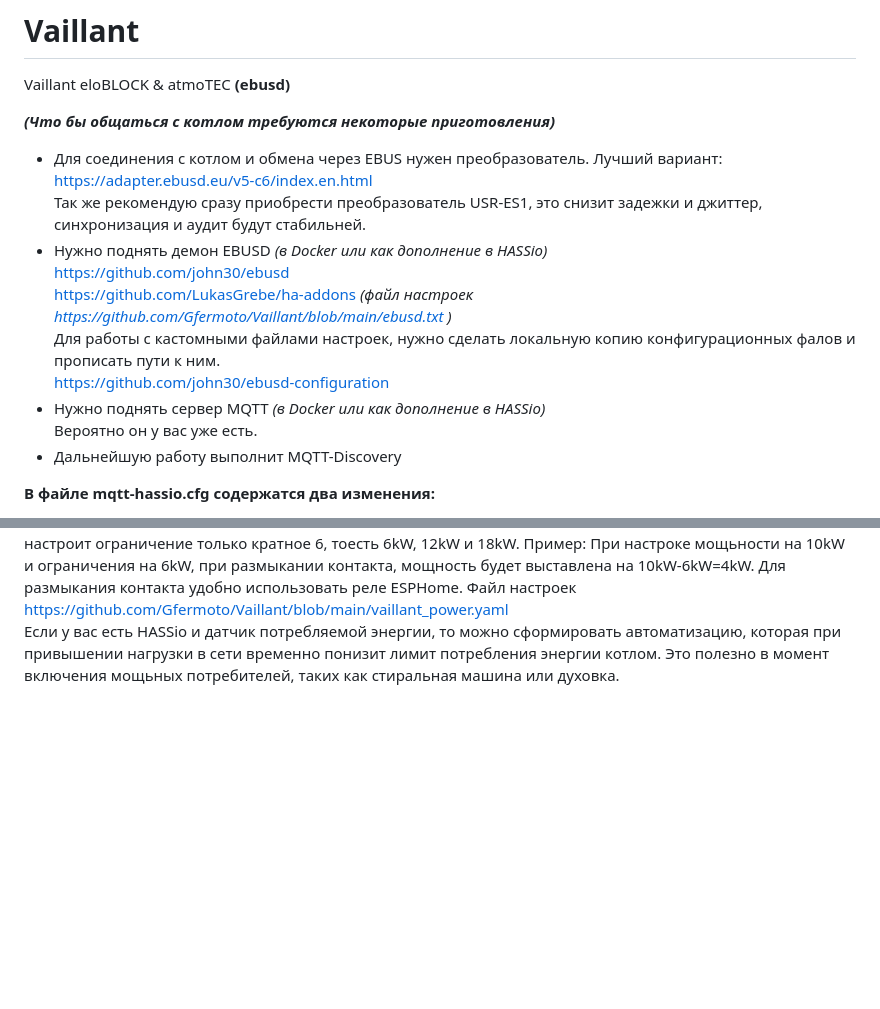
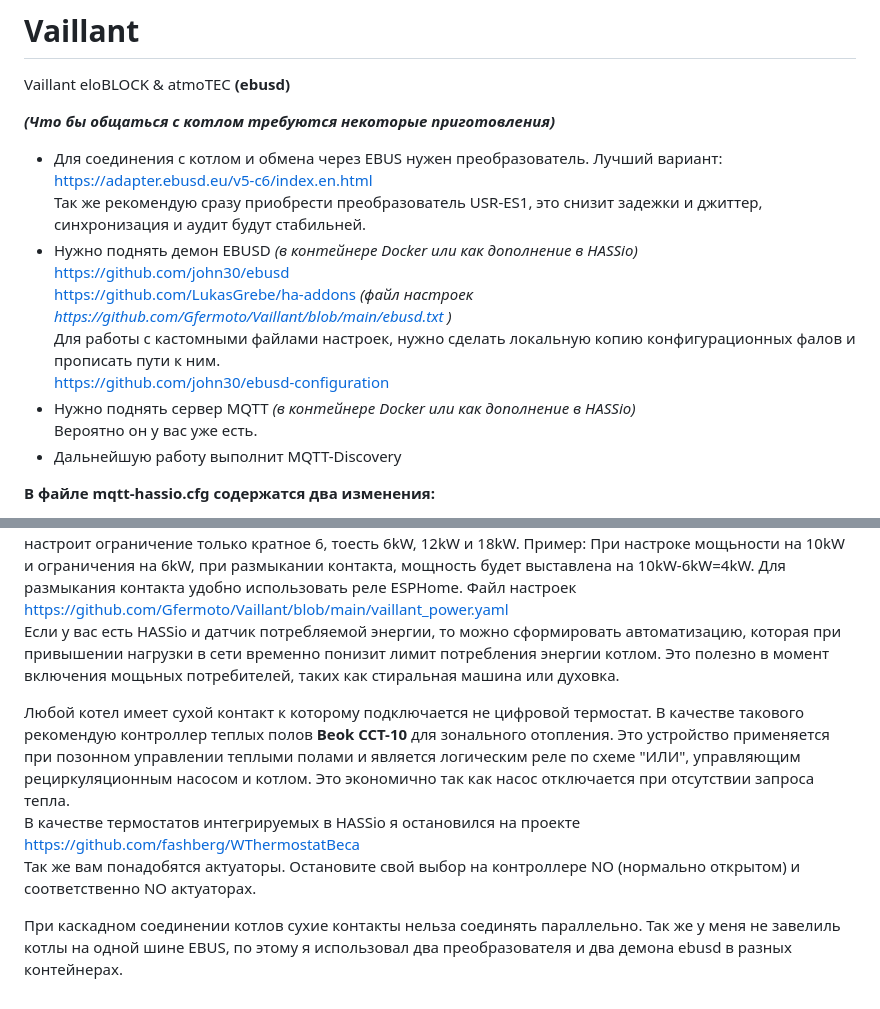
Before and after one commit to Gfermoto/Vaillant, a Markdown page: README.md, 2 parts joined by grey strips. GitHub-like rendering; blank space fills up the shorter version.

```diff
--- a/README.md
+++ b/README.md
@@ -4,12 +4,12 @@ Vaillant eloBLOCK &amp; atmoTEC **(ebusd)**
 __*(Что бы общаться с котлом требуются некоторые приготовления)*__
 - Для соединения с котлом и обмена через EBUS нужен преобразователь. Лучший вариант: https://adapter.ebusd.eu/v5-c6/index.en.html
 Так же рекомендую сразу приобрести преобразователь USR-ES1, это снизит задежки и джиттер, синхронизация и аудит будут стабильней.
-- Нужно поднять демон EBUSD *(в Docker или как дополнение в HASSio)*
+- Нужно поднять демон EBUSD *(в контейнере Docker или как дополнение в HASSio)*
 https://github.com/john30/ebusd
 https://github.com/LukasGrebe/ha-addons *(файл настроек https://github.com/Gfermoto/Vaillant/blob/main/ebusd.txt )*
 Для работы с кастомными файлами настроек, нужно сделать локальную копию конфигурационных фалов и прописать пути к ним.
 https://github.com/john30/ebusd-configuration
-- Нужно поднять сервер MQTT *(в Docker или как дополнение в HASSio)*
+- Нужно поднять сервер MQTT *(в контейнере Docker или как дополнение в HASSio)*
 Вероятно он у вас уже есть.
 - Дальнейшую работу выполнит MQTT-Discovery
 
@@ -36,3 +36,9 @@ https://github.com/john30/ebusd-configuration
 
 Актуально для электрических котлов, в частности eloBLOCK. Котел имеет сухой контакт для ограничения мощьности, если это настроено. Необходимо настроить ограниение по всем фазам или на какой то конкретной, а так же уровень ограничения. Это число будет вычитатья из максимального настроенного уровня. Однако при настроке ограничения по всем фазам для котла с максимальной мощьностью 18kW, можно настроит ограничение только кратное 6, тоесть 6kW, 12kW и 18kW. Пример: При настроке мощьности на 10kW и ограничения на 6kW, при размыкании контакта, мощность будет выставлена на 10kW-6kW=4kW. Для размыкания контакта удобно использовать реле ESPHome. Файл настроек  https://github.com/Gfermoto/Vaillant/blob/main/vaillant_power.yaml
 Если у вас есть HASSio и датчик потребляемой энергии, то можно сформировать автоматизацию, которая при привышении нагрузки в сети временно понизит лимит потребления энергии котлом. Это полезно в момент включения мощьных потребителей, таких как стиральная машина или духовка.
+
+Любой котел имеет сухой контакт к которому подключается не цифровой термостат. В качестве такового рекомендую контроллер теплых полов **Beok CCT-10** для зонального отопления. Это устройство применяется при позонном управлении теплыми полами и является логическим реле по схеме "ИЛИ", управляющим рециркуляционным насосом и котлом. Это экономично так как насос отключается при отсутствии запроса тепла.
+В качестве термостатов интегрируемых в HASSio я остановился на проекте https://github.com/fashberg/WThermostatBeca
+Так же вам понадобятся актуаторы. Остановите свой выбор на контроллере NO (нормально открытом) и соответственно NO актуаторах.
+
+При каскадном соединении котлов сухие контакты нельза соединять параллельно. Так же у меня не завелиль котлы на одной шине EBUS, по этому я использовал два преобразователя и два демона ebusd в разных контейнерах.
```
